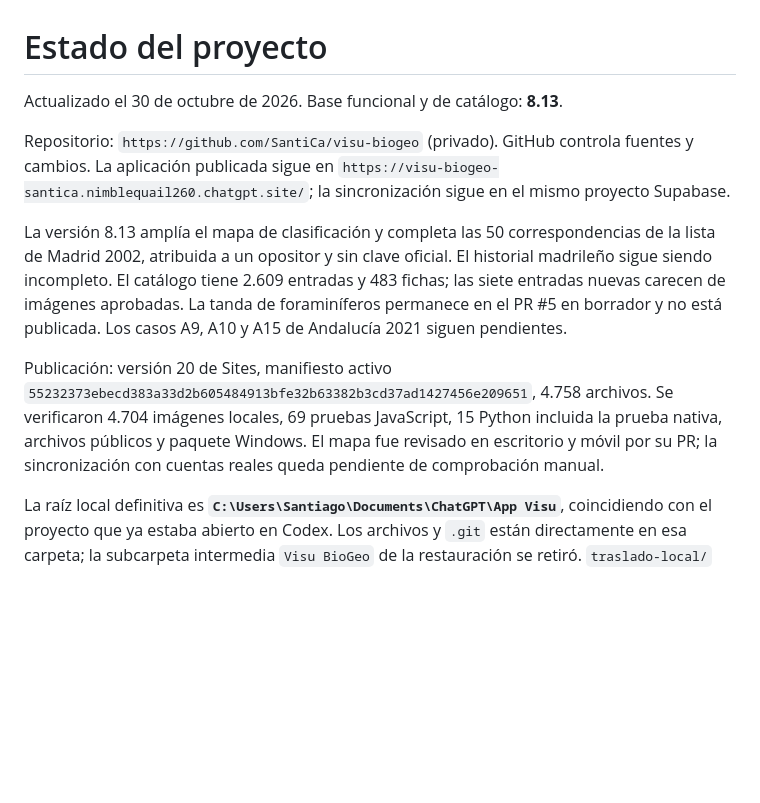
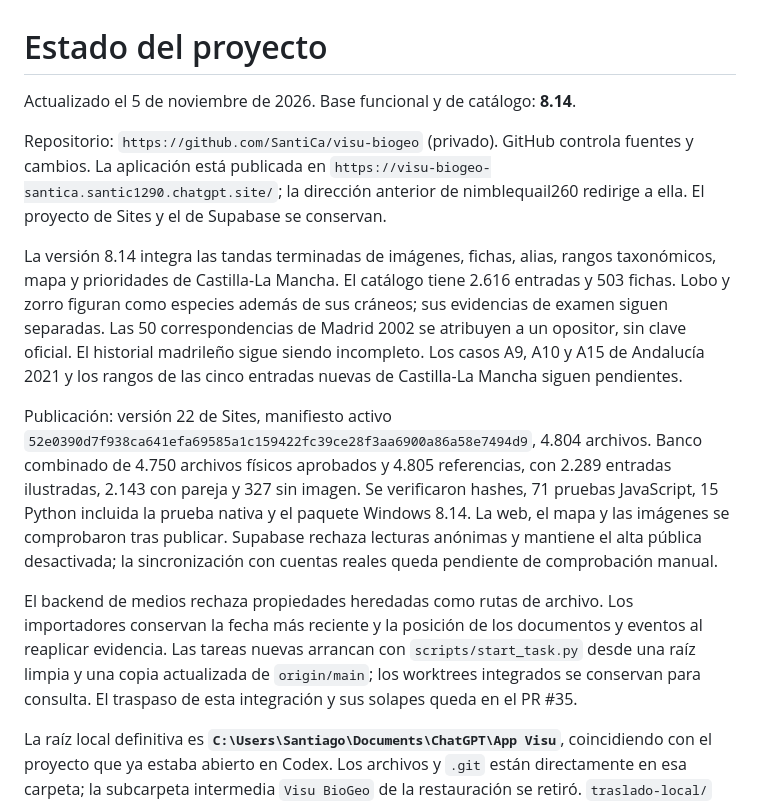
Before and after one commit to SantiCa/visu-biogeo, a Markdown page: docs/ESTADO.md, the part around the change. Drawn GitHub-style; blank space fills up the shorter version.

Commit message:
Registra la publicación 8.14 y el estado común

```diff
--- a/docs/ESTADO.md
+++ b/docs/ESTADO.md
@@ -1,12 +1,14 @@
 # Estado del proyecto
 
-Actualizado el 30 de octubre de 2026. Base funcional y de catálogo: **8.13**.
+Actualizado el 5 de noviembre de 2026. Base funcional y de catálogo: **8.14**.
 
-Repositorio: `https://github.com/SantiCa/visu-biogeo` (privado). GitHub controla fuentes y cambios. La aplicación publicada sigue en `https://visu-biogeo-santica.nimblequail260.chatgpt.site/`; la sincronización sigue en el mismo proyecto Supabase.
+Repositorio: `https://github.com/SantiCa/visu-biogeo` (privado). GitHub controla fuentes y cambios. La aplicación está publicada en `https://visu-biogeo-santica.santic1290.chatgpt.site/`; la dirección anterior de nimblequail260 redirige a ella. El proyecto de Sites y el de Supabase se conservan.
 
-La versión 8.13 amplía el mapa de clasificación y completa las 50 correspondencias de la lista de Madrid 2002, atribuida a un opositor y sin clave oficial. El historial madrileño sigue siendo incompleto. El catálogo tiene 2.609 entradas y 483 fichas; las siete entradas nuevas carecen de imágenes aprobadas. La tanda de foraminíferos permanece en el PR #5 en borrador y no está publicada. Los casos A9, A10 y A15 de Andalucía 2021 siguen pendientes.
+La versión 8.14 integra las tandas terminadas de imágenes, fichas, alias, rangos taxonómicos, mapa y prioridades de Castilla-La Mancha. El catálogo tiene 2.616 entradas y 503 fichas. Lobo y zorro figuran como especies además de sus cráneos; sus evidencias de examen siguen separadas. Las 50 correspondencias de Madrid 2002 se atribuyen a un opositor, sin clave oficial. El historial madrileño sigue siendo incompleto. Los casos A9, A10 y A15 de Andalucía 2021 y los rangos de las cinco entradas nuevas de Castilla-La Mancha siguen pendientes.
 
-Publicación: versión 20 de Sites, manifiesto activo `55232373ebecd383a33d2b605484913bfe32b63382b3cd37ad1427456e209651`, 4.758 archivos. Se verificaron 4.704 imágenes locales, 69 pruebas JavaScript, 15 Python incluida la prueba nativa, archivos públicos y paquete Windows. El mapa fue revisado en escritorio y móvil por su PR; la sincronización con cuentas reales queda pendiente de comprobación manual.
+Publicación: versión 22 de Sites, manifiesto activo `52e0390d7f938ca641efa69585a1c159422fc39ce28f3aa6900a86a58e7494d9`, 4.804 archivos. Banco combinado de 4.750 archivos físicos aprobados y 4.805 referencias, con 2.289 entradas ilustradas, 2.143 con pareja y 327 sin imagen. Se verificaron hashes, 71 pruebas JavaScript, 15 Python incluida la prueba nativa y el paquete Windows 8.14. La web, el mapa y las imágenes se comprobaron tras publicar. Supabase rechaza lecturas anónimas y mantiene el alta pública desactivada; la sincronización con cuentas reales queda pendiente de comprobación manual.
+
+El backend de medios rechaza propiedades heredadas como rutas de archivo. Los importadores conservan la fecha más reciente y la posición de los documentos y eventos al reaplicar evidencia. Las tareas nuevas arrancan con `scripts/start_task.py` desde una raíz limpia y una copia actualizada de `origin/main`; los worktrees integrados se conservan para consulta. El traspaso de esta integración y sus solapes queda en el PR #35.
 
 La raíz local definitiva es **`C:\Users\Santiago\Documents\ChatGPT\App Visu`**, coincidiendo con el proyecto que ya estaba abierto en Codex. Los archivos y `.git` están directamente en esa carpeta; la subcarpeta intermedia `Visu BioGeo` de la restauración se retiró. `traslado-local/` conserva los respaldos e informes históricos con sus rutas originales y queda fuera de Git.
 
```
Also changed, not shown: CONTINUAR.md (+6 -6 lines).
